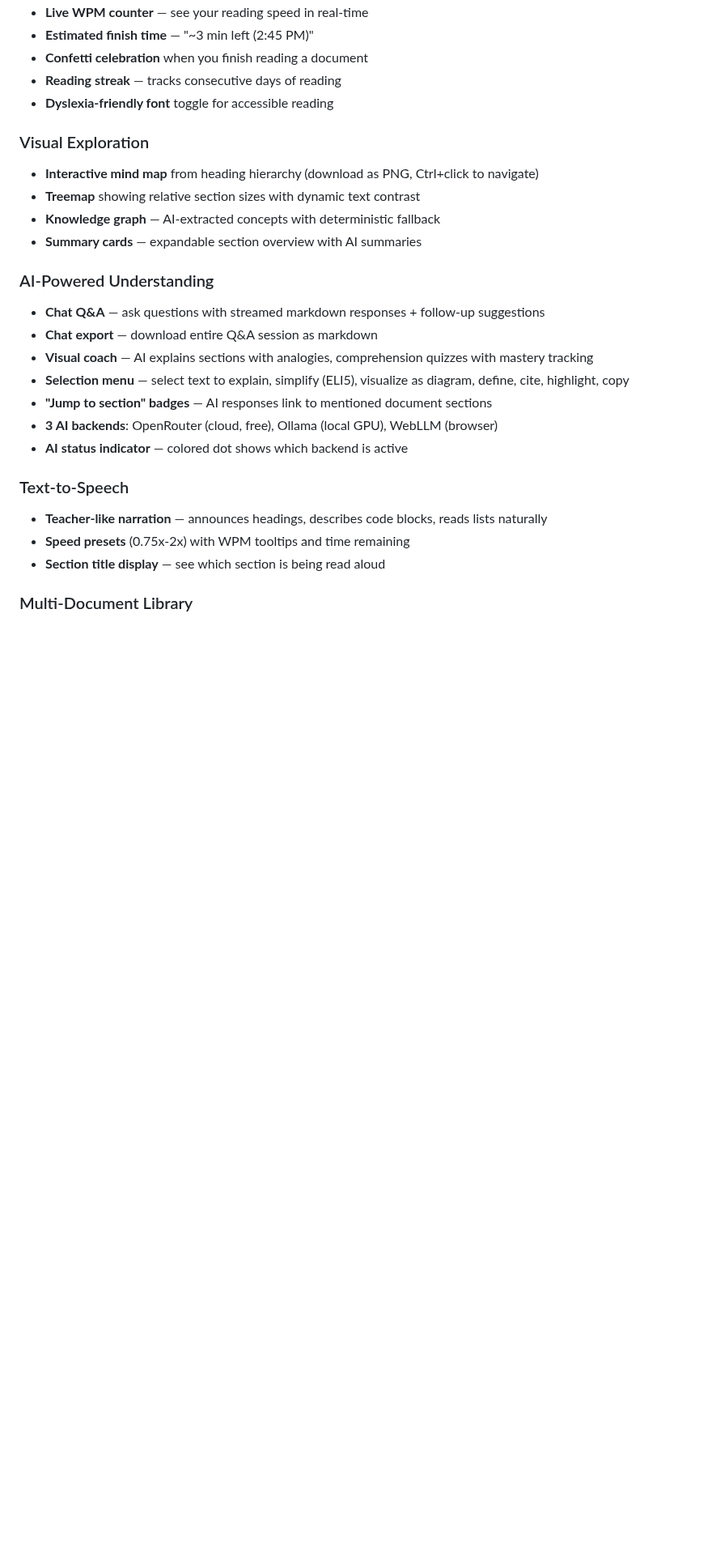
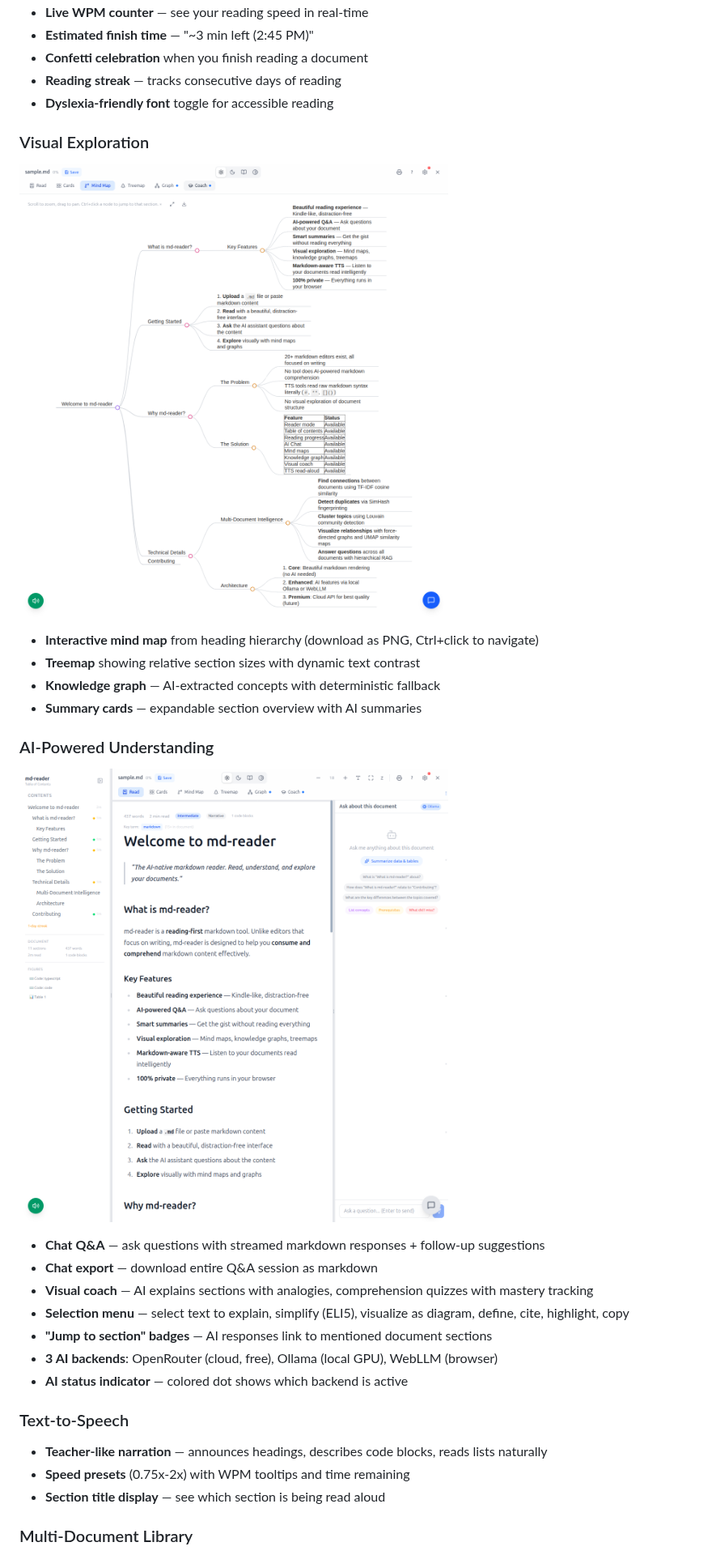
Before and after one commit to manup-dev/themarkdownreader, a Markdown page: README.md, the part around one of its changes. Shown at 81% size. Rendered like a GitHub page; pictures changed too: docs/screenshots/chat.png (added), docs/screenshots/mindmap.png (added); blank space fills up the shorter version.

```diff
--- a/README.md
+++ b/README.md
@@ -25,12 +31,18 @@
 - **Dyslexia-friendly font** toggle for accessible reading
 
 ### Visual Exploration
+
+![Mind map view](docs/screenshots/mindmap.png)
+
 - **Interactive mind map** from heading hierarchy (download as PNG, Ctrl+click to navigate)
 - **Treemap** showing relative section sizes with dynamic text contrast
 - **Knowledge graph** — AI-extracted concepts with deterministic fallback
 - **Summary cards** — expandable section overview with AI summaries
 
 ### AI-Powered Understanding
+
+![Chat panel](docs/screenshots/chat.png)
+
 - **Chat Q&A** — ask questions with streamed markdown responses + follow-up suggestions
 - **Chat export** — download entire Q&A session as markdown
 - **Visual coach** — AI explains sections with analogies, comprehension quizzes with mastery tracking
```
Also changed, not shown: other parts of README.md (+33 -14 lines), CLAUDE.md (+2 -1 lines), docs/screenshots/ai-settings.png (added), docs/screenshots/landing.png (added), docs/screenshots/reader.png (added), 6 other files.
